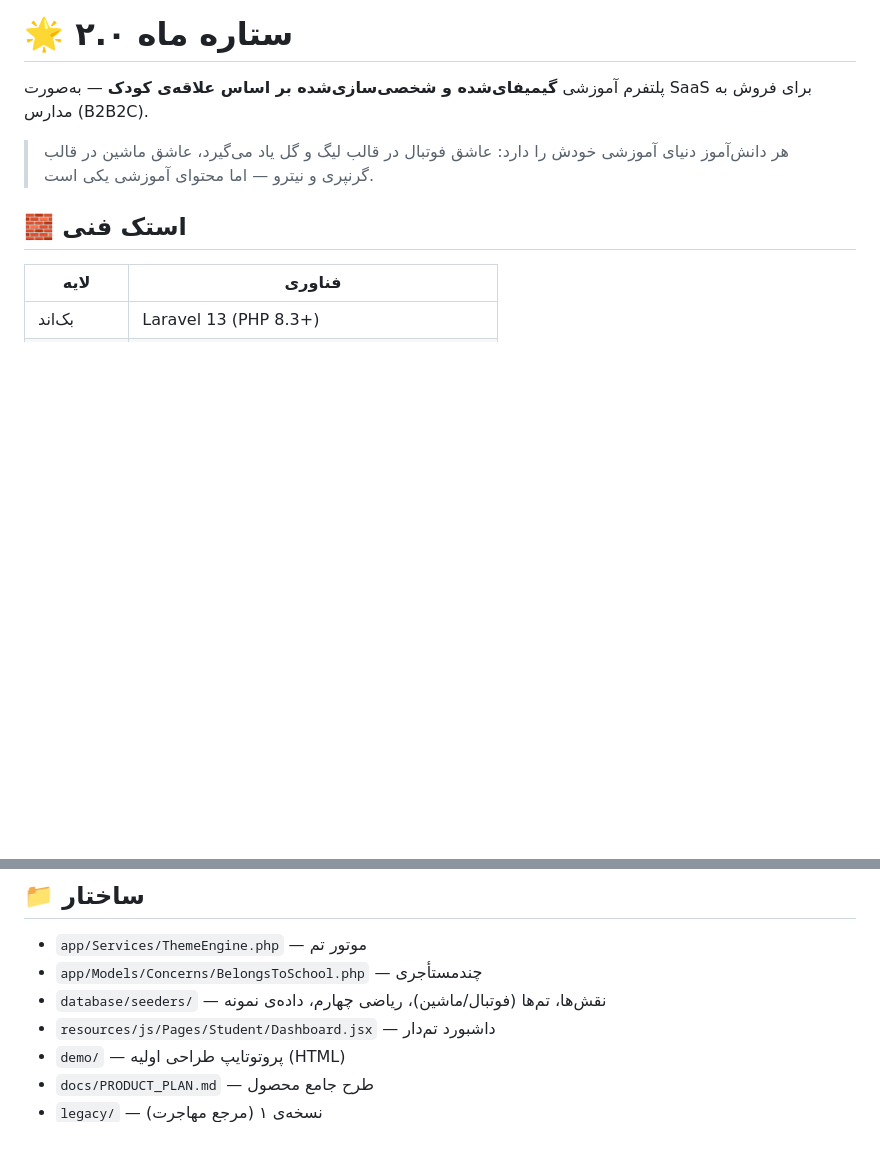
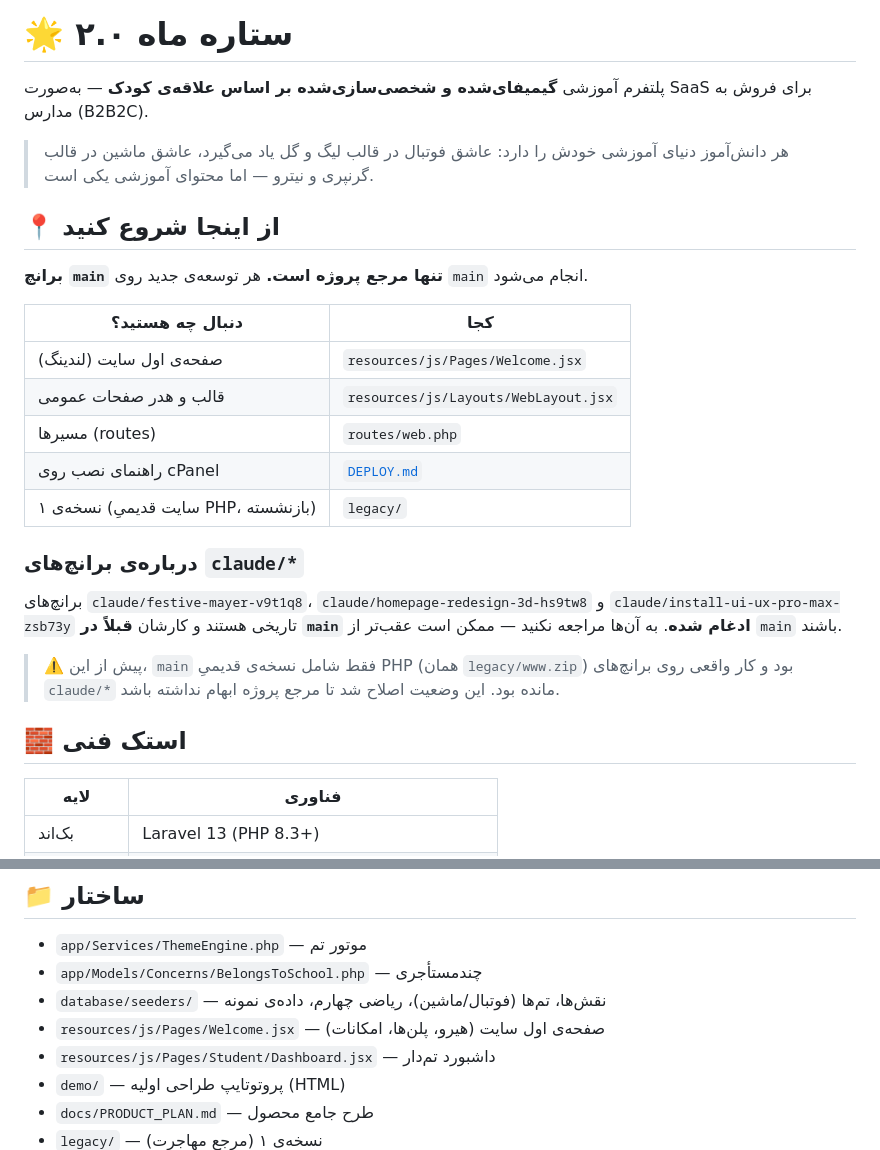
Before and after one commit to aminebr11/Starmah.ir, a Markdown page: README.md, 2 parts joined by grey strips. Rendered like a GitHub page; blank space fills up the shorter version.

Commit message:
docs: مشخص کردن main به‌عنوان تنها مرجع پروژه
پیش از این main فقط شامل نسخه‌ی قدیمیِ PHP (همان legacy/www.zip) بود و
کار واقعی روی برانچ‌های claude/* مانده و هرگز ادغام نشده بود. این باعث
می‌شد مراجعه به ریپو گمراه‌کننده باشد.

main با fast-forward به آخرین وضعیت پروژه رسید (۹۵ کامیت، تمام تاریخچه
حفظ شد). این تغییر یک بخش «از اینجا شروع کنید» به README اضافه می‌کند:

- تصریح اینکه main تنها مرجع است
- جدول مسیرِ فایل‌های کلیدی (صفحه‌ی اول، قالب، routes، راهنمای دیپلوی)
- توضیح اینکه برانچ‌های claude/* تاریخی‌اند و کارشان در main ادغام شده
- افزودن Welcome.jsx به فهرست ساختار

Co-Authored-By: Claude Opus 5 <noreply@anthropic.com>
Claude-Session: https://claude.ai/code/session_01MVACMn87ga7XfSdGEpYzeg

```diff
--- a/README.md
+++ b/README.md
@@ -3,6 +3,27 @@
 پلتفرم آموزشی **گیمیفای‌شده و شخصی‌سازی‌شده بر اساس علاقه‌ی کودک** — به‌صورت SaaS برای فروش به مدارس (B2B2C).
 
 > هر دانش‌آموز دنیای آموزشی خودش را دارد: عاشق فوتبال در قالب لیگ و گل یاد می‌گیرد، عاشق ماشین در قالب گرنپری و نیترو — اما محتوای آموزشی یکی است.
+
+## 📍 از اینجا شروع کنید
+
+**برانچ `main` تنها مرجع پروژه است.** هر توسعه‌ی جدید روی `main` انجام می‌شود.
+
+| دنبال چه هستید؟ | کجا |
+|---|---|
+| صفحه‌ی اول سایت (لندینگ) | `resources/js/Pages/Welcome.jsx` |
+| قالب و هدر صفحات عمومی | `resources/js/Layouts/WebLayout.jsx` |
+| مسیرها (routes) | `routes/web.php` |
+| راهنمای نصب روی cPanel | [`DEPLOY.md`](DEPLOY.md) |
+| نسخه‌ی ۱ (سایت قدیمیِ PHP، بازنشسته) | `legacy/` |
+
+### درباره‌ی برانچ‌های `claude/*`
+
+برانچ‌های `claude/festive-mayer-v9t1q8`، `claude/homepage-redesign-3d-hs9tw8` و
+`claude/install-ui-ux-pro-max-zsb73y` تاریخی هستند و کارشان **قبلاً در `main` ادغام شده**.
+به آن‌ها مراجعه نکنید — ممکن است عقب‌تر از `main` باشند.
+
+> ⚠️ پیش از این، `main` فقط شامل نسخه‌ی قدیمیِ PHP (همان `legacy/www.zip`) بود و کار
+> واقعی روی برانچ‌های `claude/*` مانده بود. این وضعیت اصلاح شد تا مرجع پروژه ابهام نداشته باشد.
 
 ## 🧱 استک فنی
 
@@ -59,6 +80,7 @@ php artisan serve
 - `app/Services/ThemeEngine.php` — موتور تم
 - `app/Models/Concerns/BelongsToSchool.php` — چندمستأجری
 - `database/seeders/` — نقش‌ها، تم‌ها (فوتبال/ماشین)، ریاضی چهارم، داده‌ی نمونه
+- `resources/js/Pages/Welcome.jsx` — صفحه‌ی اول سایت (هیرو، پلن‌ها، امکانات)
 - `resources/js/Pages/Student/Dashboard.jsx` — داشبورد تم‌دار
 - `demo/` — پروتوتایپ طراحی اولیه (HTML)
 - `docs/PRODUCT_PLAN.md` — طرح جامع محصول
```
